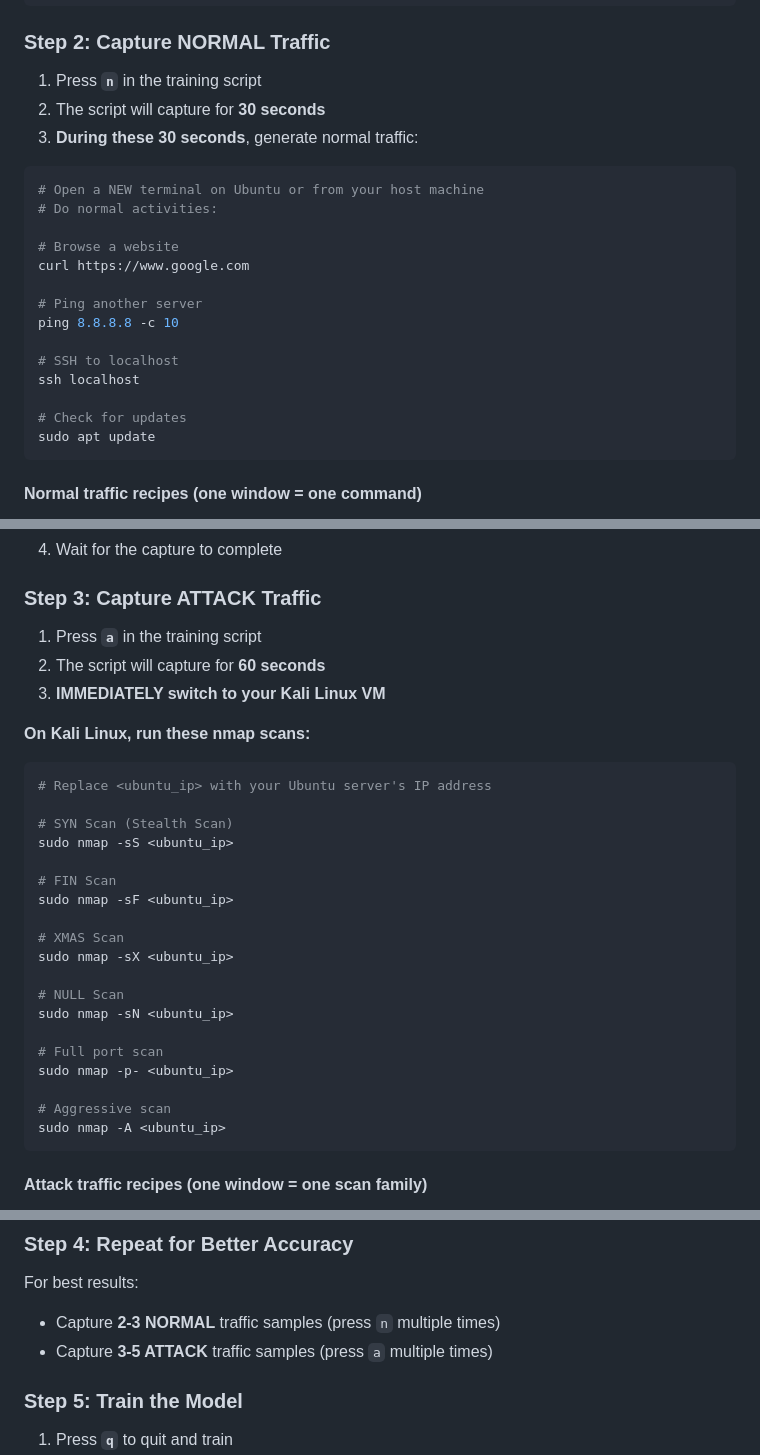
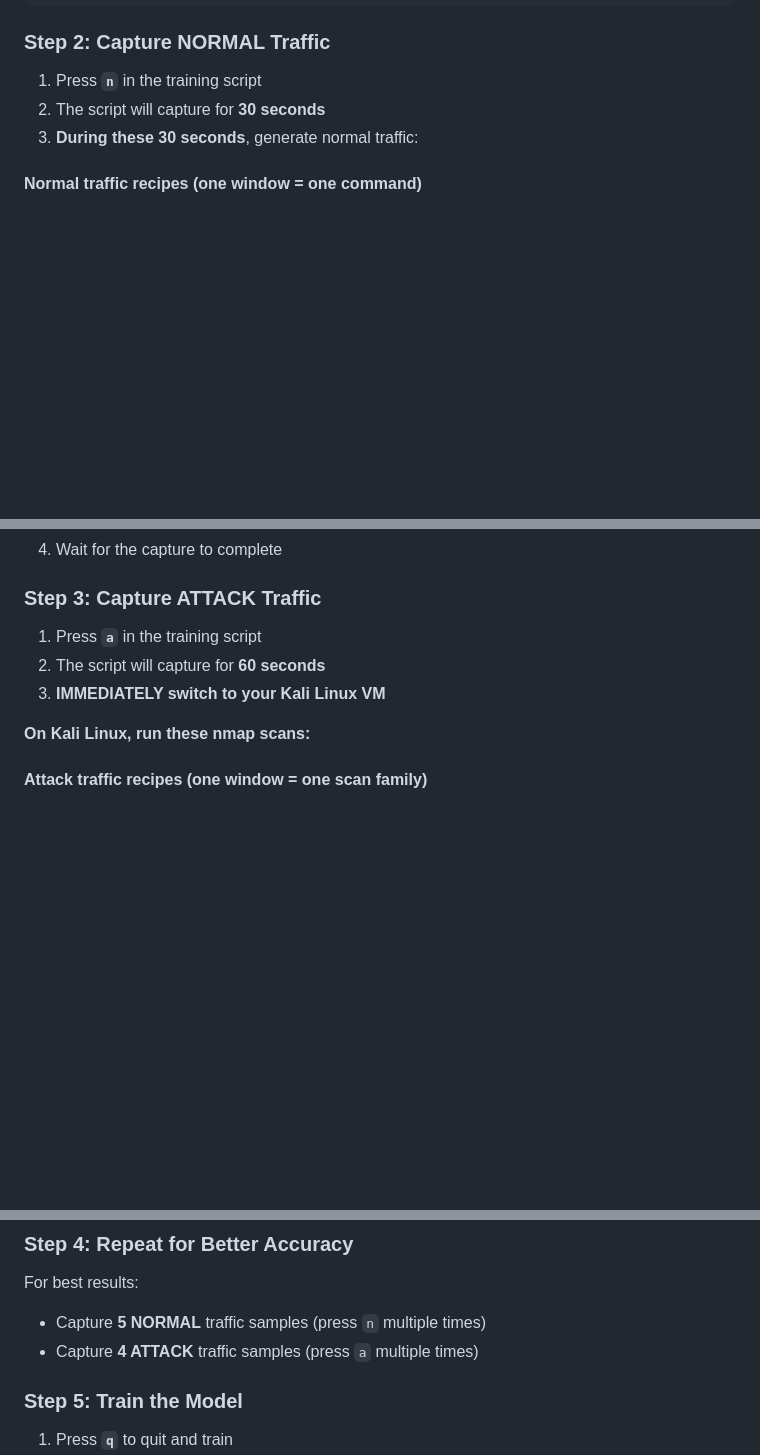
Before and after one commit to iam-orsu/AI-IDS, a Markdown page: README.md, 3 parts joined by grey strips. GitHub-like rendering; blank space fills up the shorter version.

Commit message:
inemqaqxgwwvmnv

````diff
--- a/README.md
+++ b/README.md
@@ -214,23 +214,6 @@ You'll see:
 2. The script will capture for **30 seconds**
 3. **During these 30 seconds**, generate normal traffic:
 
-```bash
-# Open a NEW terminal on Ubuntu or from your host machine
-# Do normal activities:
-
-# Browse a website
-curl https://www.google.com
-
-# Ping another server
-ping 8.8.8.8 -c 10
-
-# SSH to localhost
-ssh localhost
-
-# Check for updates
-sudo apt update
-```
-
 #### Normal traffic recipes (one window = one command)
 
 - Run each of the following in a separate 30-second NORMAL window. If a command finishes early, let the window idle or keep the same command pattern with the built-in sleeps.
@@ -261,28 +244,6 @@ for i in {1..3}; do wget -qO- https://httpbin.org/get >/dev/null; sleep 8; done
 3. **IMMEDIATELY switch to your Kali Linux VM**
 
 **On Kali Linux, run these nmap scans:**
-
-```bash
-# Replace <ubuntu_ip> with your Ubuntu server's IP address
-
-# SYN Scan (Stealth Scan)
-sudo nmap -sS <ubuntu_ip>
-
-# FIN Scan
-sudo nmap -sF <ubuntu_ip>
-
-# XMAS Scan
-sudo nmap -sX <ubuntu_ip>
-
-# NULL Scan
-sudo nmap -sN <ubuntu_ip>
-
-# Full port scan
-sudo nmap -p- <ubuntu_ip>
-
-# Aggressive scan
-sudo nmap -A <ubuntu_ip>
-```
 
 #### Attack traffic recipes (one window = one scan family)
 
@@ -317,8 +278,8 @@ sudo nmap -O -Pn <ubuntu_ip>
 ### Step 4: Repeat for Better Accuracy
 
 For best results:
-- Capture **2-3 NORMAL** traffic samples (press `n` multiple times)
-- Capture **3-5 ATTACK** traffic samples (press `a` multiple times)
+- Capture **5 NORMAL** traffic samples (press `n` multiple times)
+- Capture **4 ATTACK** traffic samples (press `a` multiple times)
 
 ### Step 5: Train the Model
 
````
Also changed, not shown: other parts of README.md (+1 -1 lines).
